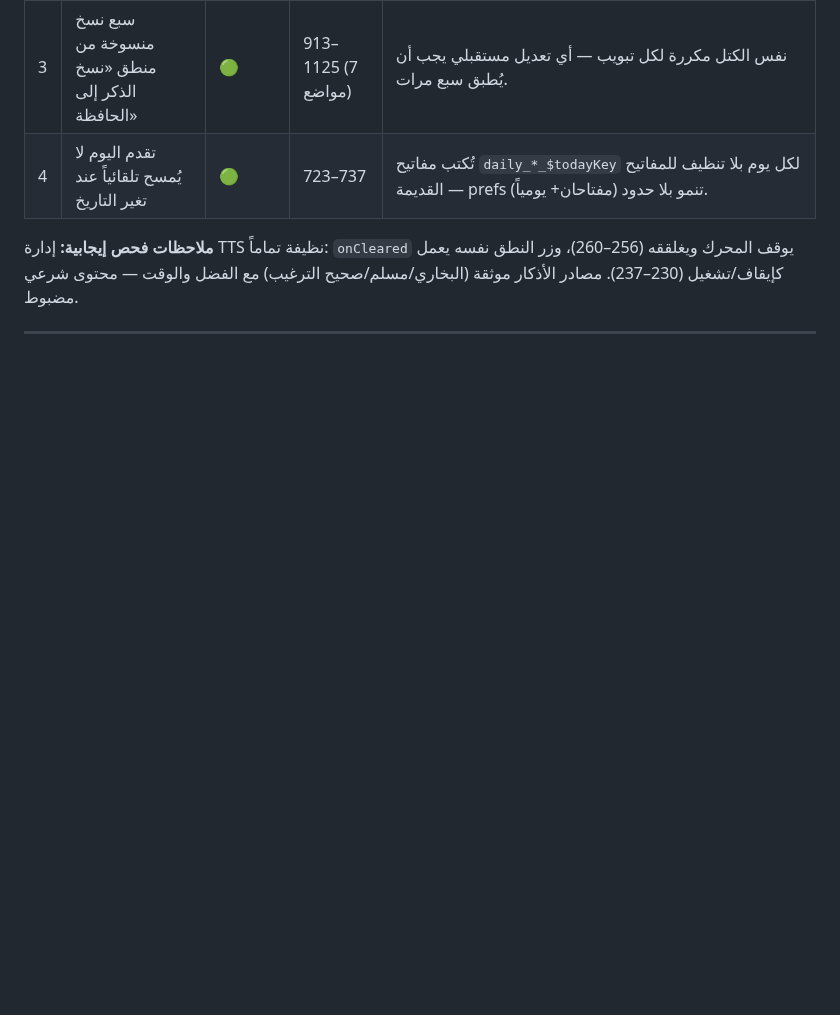
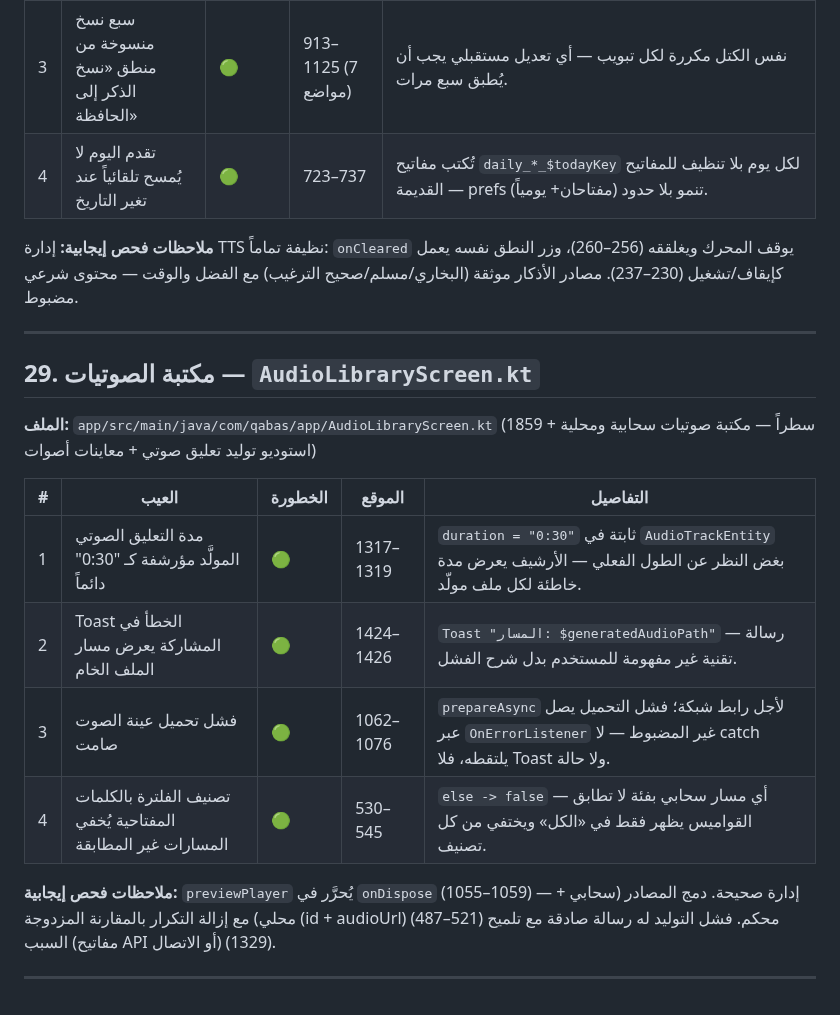
Before and after one commit to Ali-awwww/qabasapp, a Markdown page: docs/SCREEN_DEFECTS.md, the part around the change. Drawn GitHub-style; blank space fills up the shorter version.

Commit message:
docs: فحص مكتبة الصوتيات وإضافة 4 عيوب موثقة

```diff
--- a/docs/SCREEN_DEFECTS.md
+++ b/docs/SCREEN_DEFECTS.md
@@ -516,3 +516,18 @@
 **ملاحظات فحص إيجابية:** إدارة TTS نظيفة تماماً: `onCleared` يوقف المحرك ويغلققه (256–260)، وزر النطق نفسه يعمل كإيقاف/تشغيل (230–237). مصادر الأذكار موثقة (البخاري/مسلم/صحيح الترغيب) مع الفضل والوقت — محتوى شرعي مضبوط.
 
 ---
+
+## 29. مكتبة الصوتيات — `AudioLibraryScreen.kt`
+
+**الملف:** `app/src/main/java/com/qabas/app/AudioLibraryScreen.kt` (1859 سطراً — مكتبة صوتيات سحابية ومحلية + استوديو توليد تعليق صوتي + معاينات أصوات)
+
+| # | العيب | الخطورة | الموقع | التفاصيل |
+|---|------|---------|--------|---------|
+| 1 | مدة التعليق الصوتي المولَّد مؤرشفة كـ "0:30" دائماً | 🟢 | 1317–1319 | `duration = "0:30"` ثابتة في `AudioTrackEntity` بغض النظر عن الطول الفعلي — الأرشيف يعرض مدة خاطئة لكل ملف مولّد. |
+| 2 | Toast الخطأ في المشاركة يعرض مسار الملف الخام | 🟢 | 1424–1426 | `Toast "المسار: $generatedAudioPath"` — رسالة تقنية غير مفهومة للمستخدم بدل شرح الفشل. |
+| 3 | فشل تحميل عينة الصوت صامت | 🟢 | 1062–1076 | `prepareAsync` لأجل رابط شبكة؛ فشل التحميل يصل عبر `OnErrorListener` غير المضبوط — لا catch يلتقطه، فلا Toast ولا حالة. |
+| 4 | تصنيف الفلترة بالكلمات المفتاحية يُخفي المسارات غير المطابقة | 🟢 | 530–545 | `else -> false` — أي مسار سحابي بفئة لا تطابق القواميس يظهر فقط في «الكل» ويختفي من كل تصنيف. |
+
+**ملاحظات فحص إيجابية:** `previewPlayer` يُحرَّر في `onDispose` (1055–1059) — إدارة صحيحة. دمج المصادر (سحابي + محلي) مع إزالة التكرار بالمقارنة المزدوجة (id + audioUrl) (487–521) محكم. فشل التوليد له رسالة صادقة مع تلميح السبب (مفاتيح API أو الاتصال) (1329).
+
+---
```
